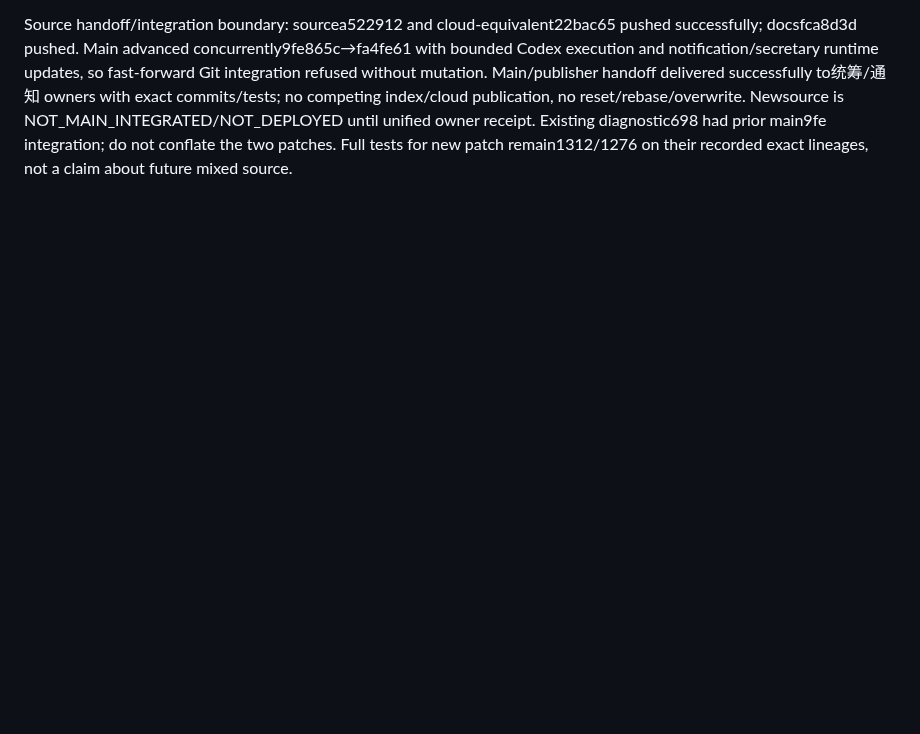
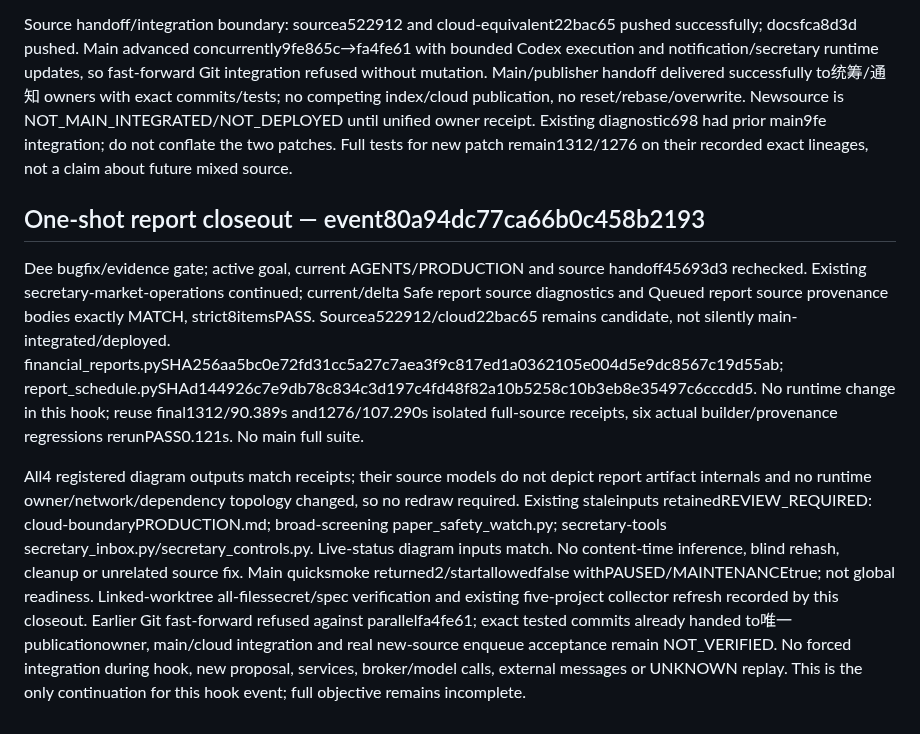
Before and after one commit to liuhaitian888-wq/openclaw-ibkr-paper-trading, a Markdown page: .der/context/task-closeout.md, the part around the change. GitHub-like rendering; blank space fills up the shorter version.

Commit message:
docs: close report provenance hook with exact verification boundaries

```diff
--- a/.der/context/task-closeout.md
+++ b/.der/context/task-closeout.md
@@ -432,3 +432,10 @@ Report review found that queued PNG/manifest identities alone do not preserve th
 Source provenance final source evidence: a522912 (main lineage) /22bac65 (actual0cfefbb cloud-compatible lineage with diagnostic132a032) only adds builder sidecar, queue validation/freeze and tests/plan. Final complete isolated1312tests/90.389s OK and1276tests/107.290s OK, all-filesgitleaksPASS,8strictspecitemsPASS. Incomplete new source declaration fails closed instead of silently degrading to legacy. No repeated full suite in production. Currentpublisher must explicitly incorporate this separate source before deployment is claimed; old diagnostic remains independent. Per-builder previews are mutable, only enqueued sources become permanent immutable evidence and backup; legacy absent sources remain declared unavailable.
 
 Source handoff/integration boundary: sourcea522912 and cloud-equivalent22bac65 pushed successfully; docsfca8d3d pushed. Main advanced concurrently9fe865c→fa4fe61 with bounded Codex execution and notification/secretary runtime updates, so fast-forward Git integration refused without mutation. Main/publisher handoff delivered successfully to统筹/通知 owners with exact commits/tests; no competing index/cloud publication, no reset/rebase/overwrite. Newsource is NOT_MAIN_INTEGRATED/NOT_DEPLOYED until unified owner receipt. Existing diagnostic698 had prior main9fe integration; do not conflate the two patches. Full tests for new patch remain1312/1276 on their recorded exact lineages, not a claim about future mixed source.
+
+
+## One-shot report closeout — event80a94dc77ca66b0c458b2193
+
+Dee bugfix/evidence gate; active goal, current AGENTS/PRODUCTION and source handoff45693d3 rechecked. Existing secretary-market-operations continued; current/delta Safe report source diagnostics and Queued report source provenance bodies exactly MATCH, strict8itemsPASS. Sourcea522912/cloud22bac65 remains candidate, not silently main-integrated/deployed. financial_reports.pySHA256aa5bc0e72fd31cc5a27c7aea3f9c817ed1a0362105e004d5e9dc8567c19d55ab; report_schedule.pySHAd144926c7e9db78c834c3d197c4fd48f82a10b5258c10b3eb8e35497c6cccdd5. No runtime change in this hook; reuse final1312/90.389s and1276/107.290s isolated full-source receipts, six actual builder/provenance regressions rerunPASS0.121s. No main full suite.
+
+All4 registered diagram outputs match receipts; their source models do not depict report artifact internals and no runtime owner/network/dependency topology changed, so no redraw required. Existing staleinputs retainedREVIEW_REQUIRED: cloud-boundaryPRODUCTION.md; broad-screening paper_safety_watch.py; secretary-tools secretary_inbox.py/secretary_controls.py. Live-status diagram inputs match. No content-time inference, blind rehash, cleanup or unrelated source fix. Main quicksmoke returned2/startallowedfalse withPAUSED/MAINTENANCEtrue; not global readiness. Linked-worktree all-filessecret/spec verification and existing five-project collector refresh recorded by this closeout. Earlier Git fast-forward refused against parallelfa4fe61; exact tested commits already handed to唯一publicationowner, main/cloud integration and real new-source enqueue acceptance remain NOT_VERIFIED. No forced integration during hook, new proposal, services, broker/model calls, external messages or UNKNOWN replay. This is the only continuation for this hook event; full objective remains incomplete.
```
